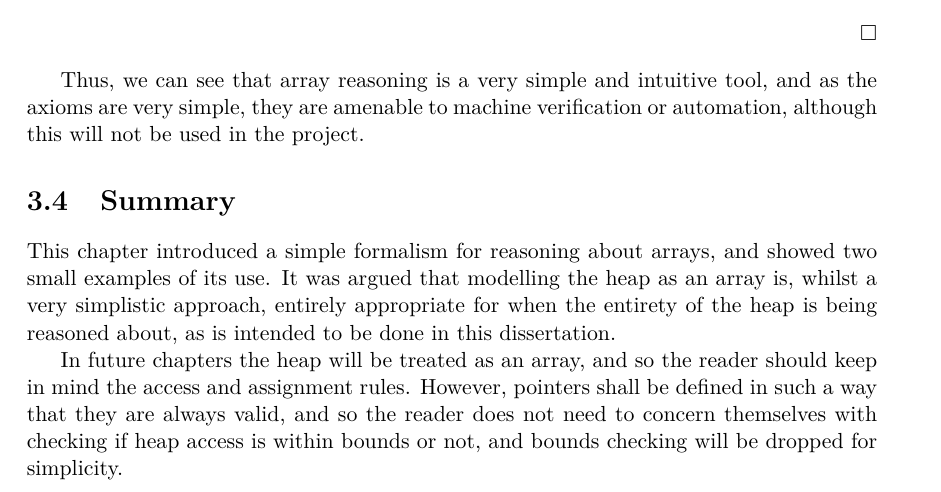
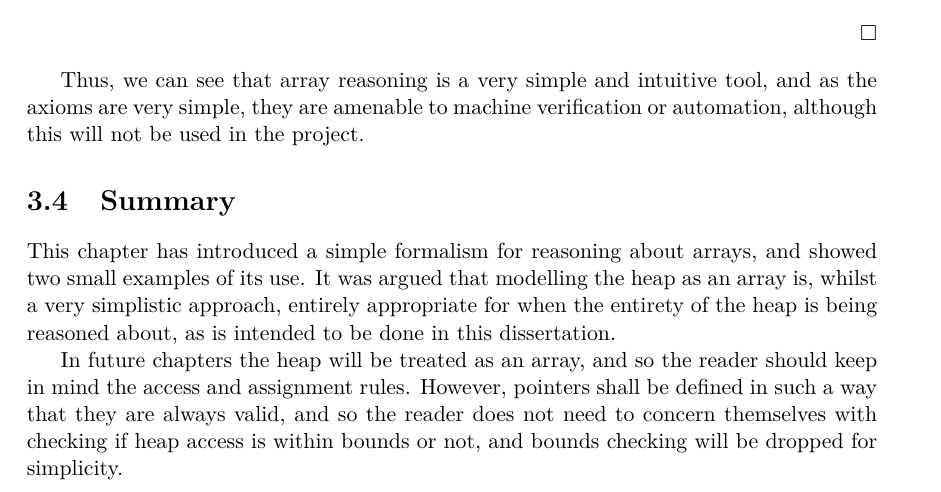
Before and after one commit to barrucadu/meng-project, a LaTeX thesis (dissertation/dissertation.tex, which reads dissertation/03-heap.tex): part of page 28 of 83, cut so that both start at the same text. Compiled offline with XeLaTeX; a LaTeX package or settings file that is missing is left out.

Commit message:
this chapter introduced -> this chapter has introduced

```diff
--- a/dissertation/03-heap.tex
+++ b/dissertation/03-heap.tex
@@ -232,11 +232,11 @@ verification or automation, although this will not be used in the project.
 \section{Summary}
 \label{sec:heap-summary}
 
-This chapter introduced a simple formalism for reasoning about arrays,
-and showed two small examples of its use. It was argued that modelling
-the heap as an array is, whilst a very simplistic approach, entirely
-appropriate for when the entirety of the heap is being reasoned about,
-as is intended to be done in this dissertation.
+This chapter has introduced a simple formalism for reasoning about
+arrays, and showed two small examples of its use. It was argued that
+modelling the heap as an array is, whilst a very simplistic approach,
+entirely appropriate for when the entirety of the heap is being
+reasoned about, as is intended to be done in this dissertation.
 
 In future chapters the heap will be treated as an array, and so the
 reader should keep in mind the access and assignment rules. However,
```
